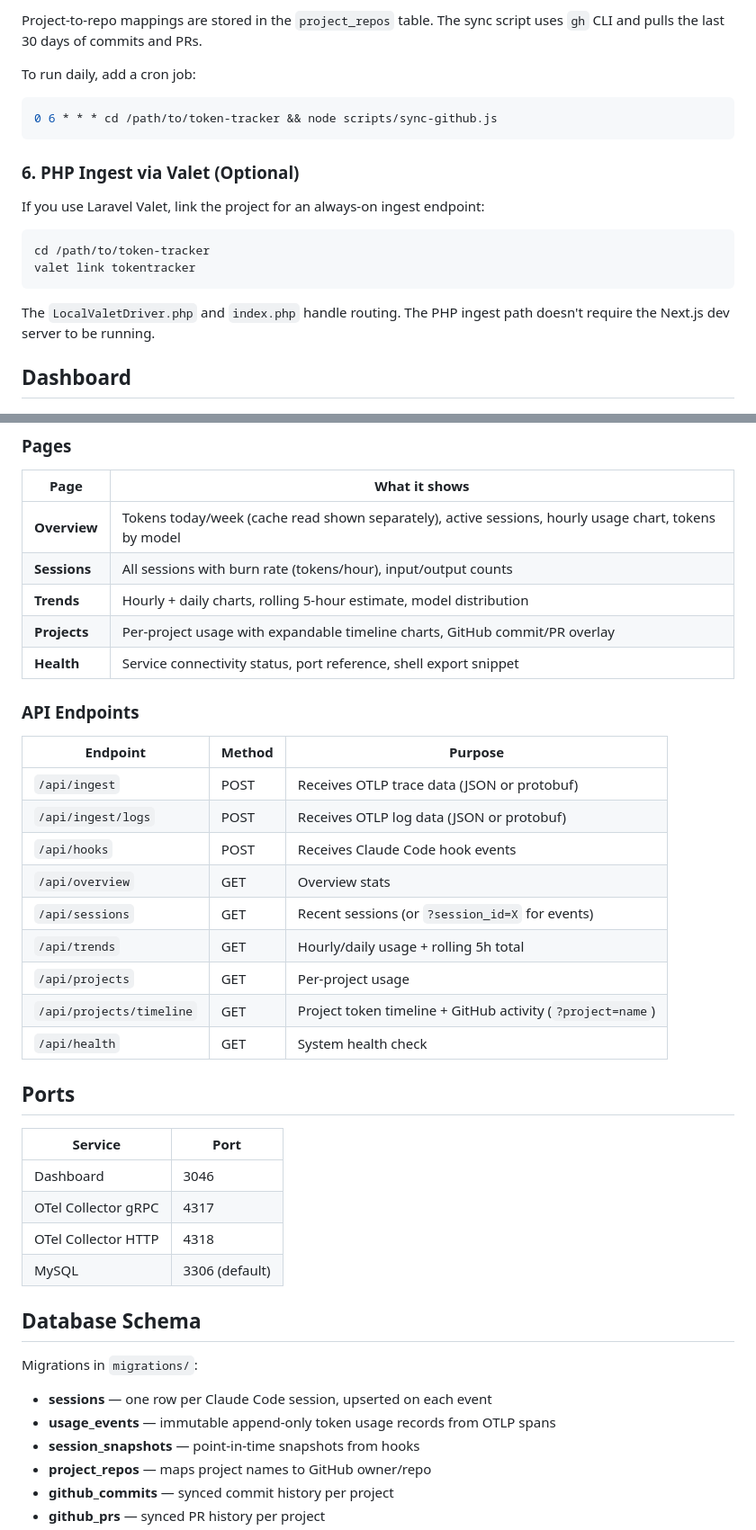
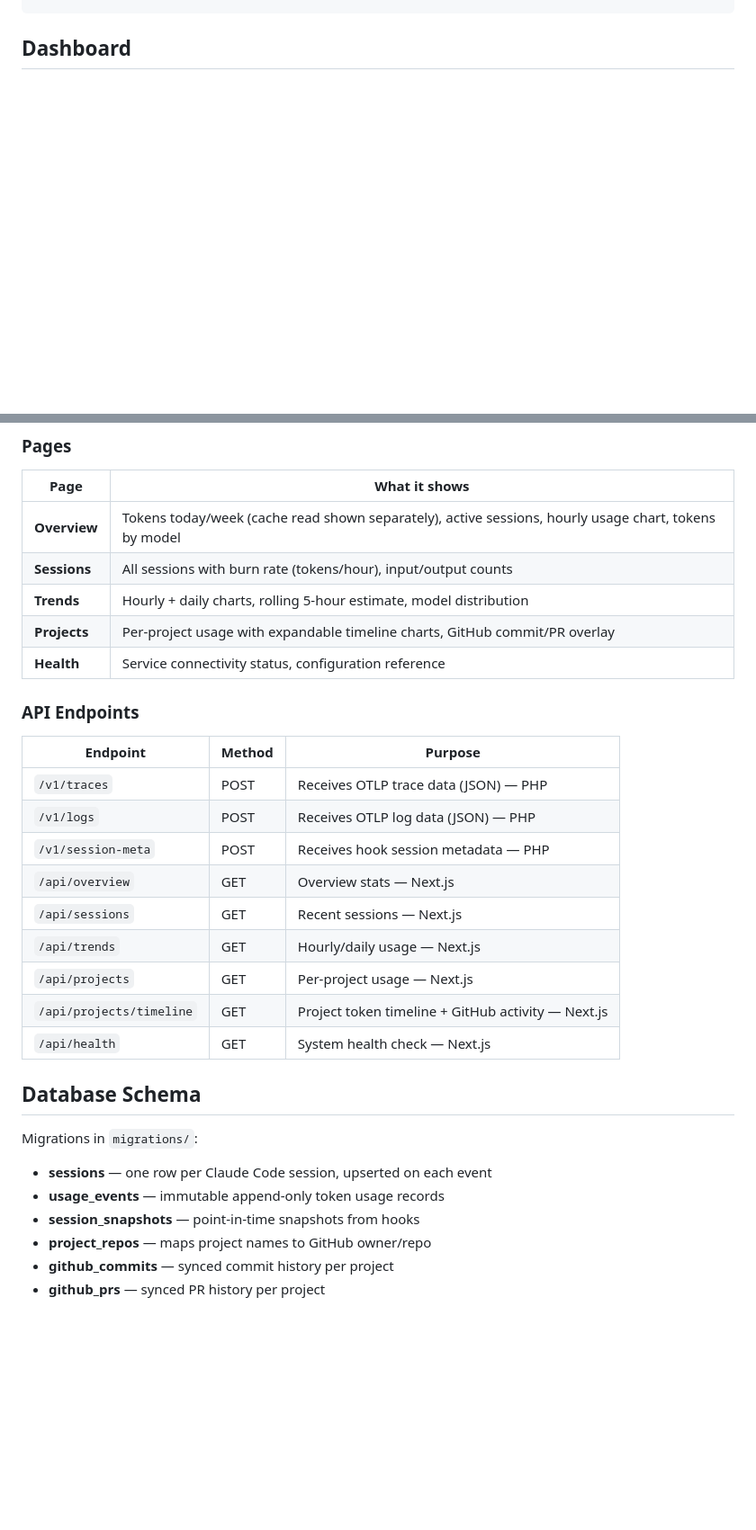
Before and after one commit to csmillie/token-tracker, a Markdown page: README.md, 2 parts joined by grey strips. Shown at 90% size. GitHub-like rendering; blank space fills up the shorter version.

````diff
--- a/README.md
+++ b/README.md
@@ -166,21 +139,3 @@ npm run sync-github
-Project-to-repo mappings are stored in the `project_repos` table. The sync script uses `gh` CLI and pulls the last 30 days of commits and PRs.
-
-To run daily, add a cron job:
-
-```bash
-0 6 * * * cd /path/to/token-tracker && node scripts/sync-github.js
-```
-
-### 6. PHP Ingest via Valet (Optional)
-
-If you use Laravel Valet, link the project for an always-on ingest endpoint:
-
-```bash
-cd /path/to/token-tracker
-valet link tokentracker
-```
-
-The `LocalValetDriver.php` and `index.php` handle routing. The PHP ingest path doesn't require the Next.js dev server to be running.
 
 ## Dashboard
 
@@ -192,37 +147,28 @@ The `LocalValetDriver.php` and `index.php` handle routing. The PHP ingest path d
 | **Sessions** | All sessions with burn rate (tokens/hour), input/output counts |
 | **Trends** | Hourly + daily charts, rolling 5-hour estimate, model distribution |
 | **Projects** | Per-project usage with expandable timeline charts, GitHub commit/PR overlay |
-| **Health** | Service connectivity status, port reference, shell export snippet |
+| **Health** | Service connectivity status, configuration reference |
 
 ### API Endpoints
 
 | Endpoint | Method | Purpose |
 |----------|--------|---------|
-| `/api/ingest` | POST | Receives OTLP trace data (JSON or protobuf) |
-| `/api/ingest/logs` | POST | Receives OTLP log data (JSON or protobuf) |
-| `/api/hooks` | POST | Receives Claude Code hook events |
-| `/api/overview` | GET | Overview stats |
-| `/api/sessions` | GET | Recent sessions (or `?session_id=X` for events) |
-| `/api/trends` | GET | Hourly/daily usage + rolling 5h total |
-| `/api/projects` | GET | Per-project usage |
-| `/api/projects/timeline` | GET | Project token timeline + GitHub activity (`?project=name`) |
-| `/api/health` | GET | System health check |
-
-## Ports
-
-| Service | Port |
-|---------|------|
-| Dashboard | 3046 |
-| OTel Collector gRPC | 4317 |
-| OTel Collector HTTP | 4318 |
-| MySQL | 3306 (default) |
+| `/v1/traces` | POST | Receives OTLP trace data (JSON) — PHP |
+| `/v1/logs` | POST | Receives OTLP log data (JSON) — PHP |
+| `/v1/session-meta` | POST | Receives hook session metadata — PHP |
+| `/api/overview` | GET | Overview stats — Next.js |
+| `/api/sessions` | GET | Recent sessions — Next.js |
+| `/api/trends` | GET | Hourly/daily usage — Next.js |
+| `/api/projects` | GET | Per-project usage — Next.js |
+| `/api/projects/timeline` | GET | Project token timeline + GitHub activity — Next.js |
+| `/api/health` | GET | System health check — Next.js |
 
 ## Database Schema
 
 Migrations in `migrations/`:
 
 - **sessions** — one row per Claude Code session, upserted on each event
-- **usage_events** — immutable append-only token usage records from OTLP spans
+- **usage_events** — immutable append-only token usage records
 - **session_snapshots** — point-in-time snapshots from hooks
 - **project_repos** — maps project names to GitHub owner/repo
 - **github_commits** — synced commit history per project
````
Also changed, not shown: other parts of README.md (+30 -60 lines).
